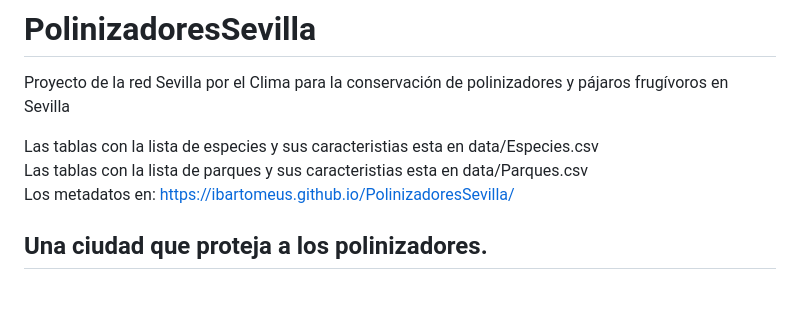
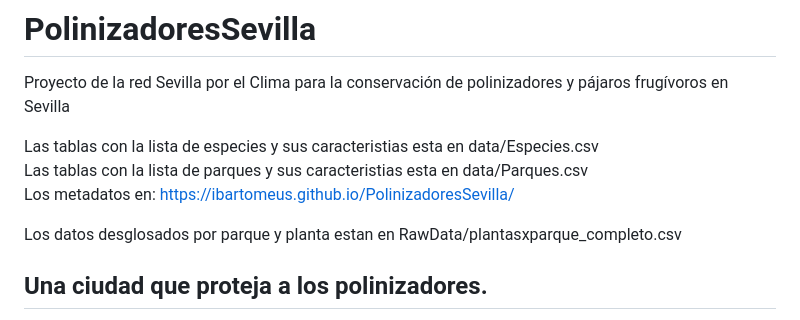
Before and after one commit to ibartomeus/PolinizadoresSevilla, a Markdown page: README.md, the part around the change. Rendered like a GitHub page; blank space fills up the shorter version.

```diff
--- a/README.md
+++ b/README.md
@@ -6,6 +6,9 @@ conservación de polinizadores y pájaros frugívoros en Sevilla
 Las tablas con la lista de especies y sus caracteristias esta en data/Especies.csv
 Las tablas con la lista de parques y sus caracteristias esta en data/Parques.csv
 Los metadatos en: https://ibartomeus.github.io/PolinizadoresSevilla/
+
+Los datos desglosados por parque y planta estan en RawData/plantasxparque_completo.csv
+
 
 ## Una ciudad que proteja a los polinizadores.
 
```
